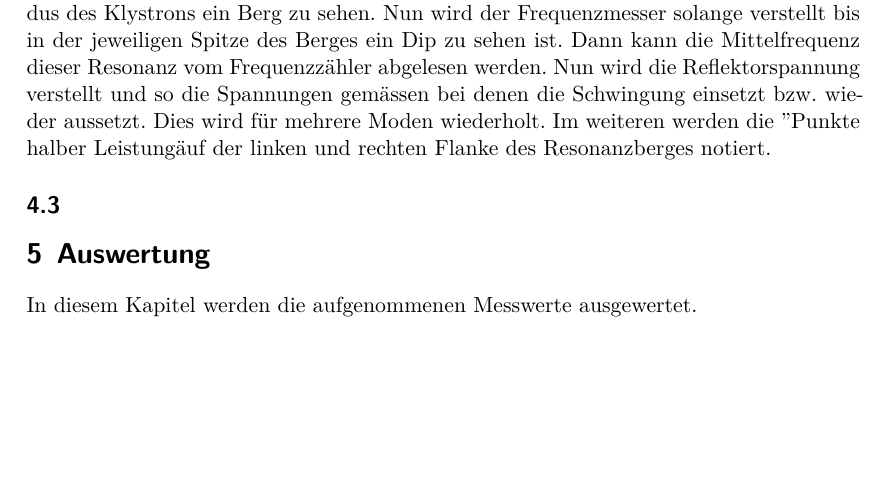
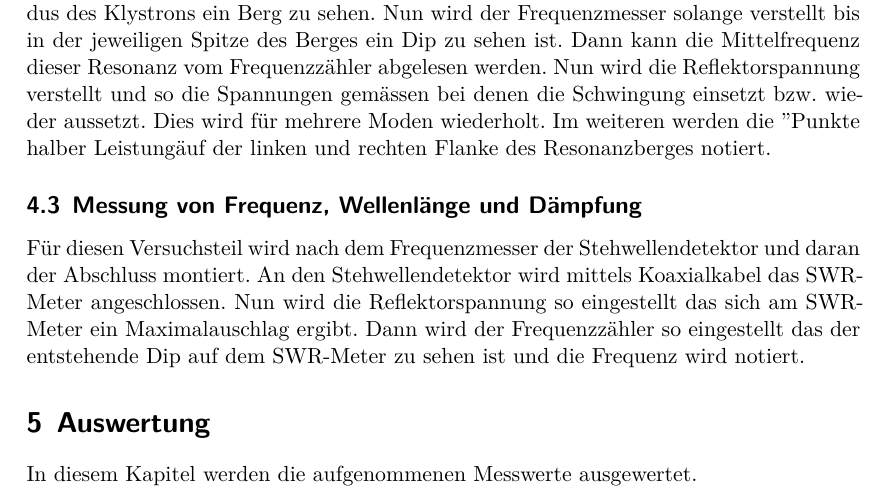
Before and after one commit to JackDO1998/FPraktikum, a LaTeX document (Mikrowellen auf Hohlleitern/main.tex, which reads Mikrowellen auf Hohlleitern/content/durchfuehrung.tex): part of page 7 of 7 before the commit and part of page 7 of 8 after it, cut so that both start at the same text, the shorter picture padded with empty space. Compiled offline with XeLaTeX.

Commit message:
durchführung erweitert

```diff
--- a/Mikrowellen auf Hohlleitern/content/durchfuehrung.tex
+++ b/Mikrowellen auf Hohlleitern/content/durchfuehrung.tex
@@ -40,4 +40,9 @@ verstellt und so die Spannungen gemässen bei denen die Schwingung einsetzt bzw.
 Moden wiederholt. Im weiteren werden die "Punkte halber Leistung" auf der linken und rechten Flanke des
 Resonanzberges notiert.
 
-\subsection{}
+\subsection{Messung von Frequenz, Wellenlänge und Dämpfung}
+\label{sec:frequenzmessung}
+Für diesen Versuchsteil wird nach dem Frequenzmesser der Stehwellendetektor und daran der Abschluss montiert.
+An den Stehwellendetektor wird mittels Koaxialkabel das SWR-Meter angeschlossen. Nun wird die Reflektorspannung
+so eingestellt das sich am SWR-Meter ein Maximalauschlag ergibt. Dann wird der Frequenzzähler so eingestellt das
+der entstehende Dip auf dem SWR-Meter zu sehen ist und die Frequenz wird notiert.
```
Also changed, not shown: 1 other file.
